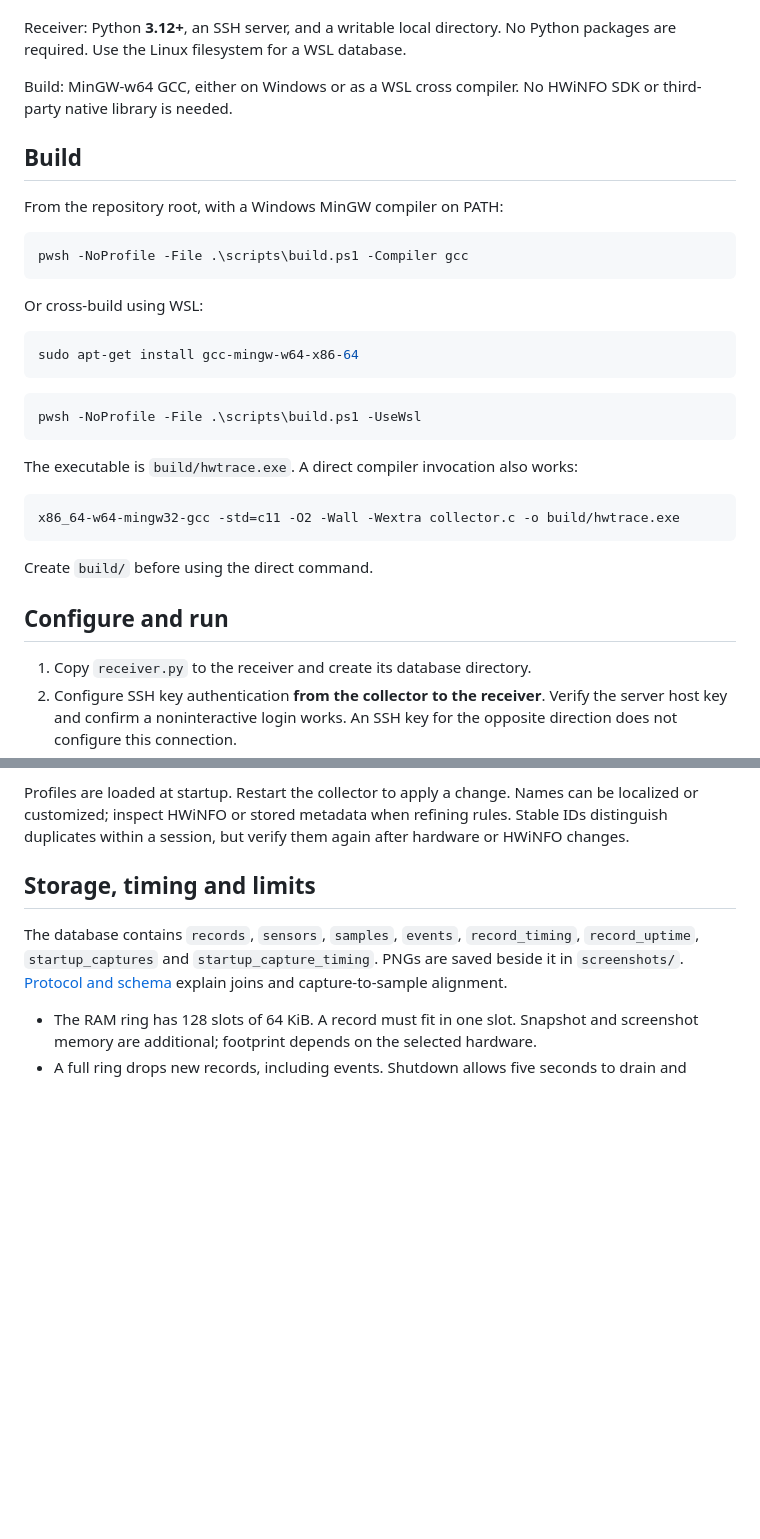
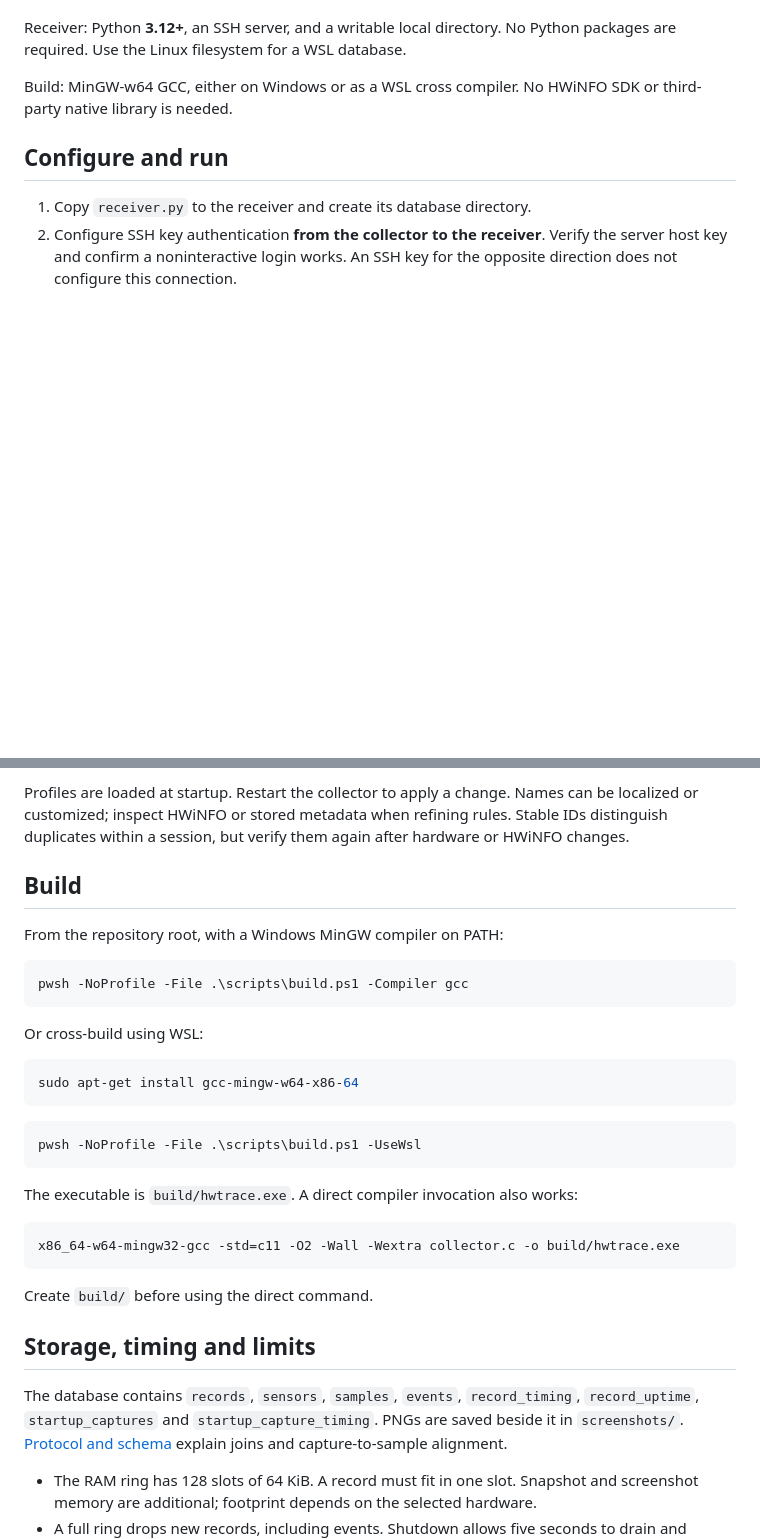
Before and after one commit to POEG1726/HWTrace, a Markdown page: README.md, 2 parts joined by grey strips. GitHub-like rendering; blank space fills up the shorter version.

````diff
--- a/README.md
+++ b/README.md
@@ -44,32 +82,6 @@ packages are required. Use the Linux filesystem for a WSL database.
 
 Build: MinGW-w64 GCC, either on Windows or as a WSL cross compiler. No HWiNFO SDK
 or third-party native library is needed.
-
-## Build
-
-From the repository root, with a Windows MinGW compiler on PATH:
-
-```powershell
-pwsh -NoProfile -File .\scripts\build.ps1 -Compiler gcc
-```
-
-Or cross-build using WSL:
-
-```sh
-sudo apt-get install gcc-mingw-w64-x86-64
-```
-
-```powershell
-pwsh -NoProfile -File .\scripts\build.ps1 -UseWsl
-```
-
-The executable is `build/hwtrace.exe`. A direct compiler invocation also works:
-
-```sh
-x86_64-w64-mingw32-gcc -std=c11 -O2 -Wall -Wextra collector.c -o build/hwtrace.exe
-```
-
-Create `build/` before using the direct command.
 
 ## Configure and run
 
@@ -118,6 +130,32 @@ Profiles are loaded at startup. Restart the collector to apply a change. Names
 can be localized or customized; inspect HWiNFO or stored metadata when refining
 rules. Stable IDs distinguish duplicates within a session, but verify them again
 after hardware or HWiNFO changes.
+
+## Build
+
+From the repository root, with a Windows MinGW compiler on PATH:
+
+```powershell
+pwsh -NoProfile -File .\scripts\build.ps1 -Compiler gcc
+```
+
+Or cross-build using WSL:
+
+```sh
+sudo apt-get install gcc-mingw-w64-x86-64
+```
+
+```powershell
+pwsh -NoProfile -File .\scripts\build.ps1 -UseWsl
+```
+
+The executable is `build/hwtrace.exe`. A direct compiler invocation also works:
+
+```sh
+x86_64-w64-mingw32-gcc -std=c11 -O2 -Wall -Wextra collector.c -o build/hwtrace.exe
+```
+
+Create `build/` before using the direct command.
 
 ## Storage, timing and limits
 
````
Also changed, not shown: other parts of README.md (+45 -7 lines), README.zh-CN.md (added, +151 -0 lines), docs/assets/dashboard.png (added).
